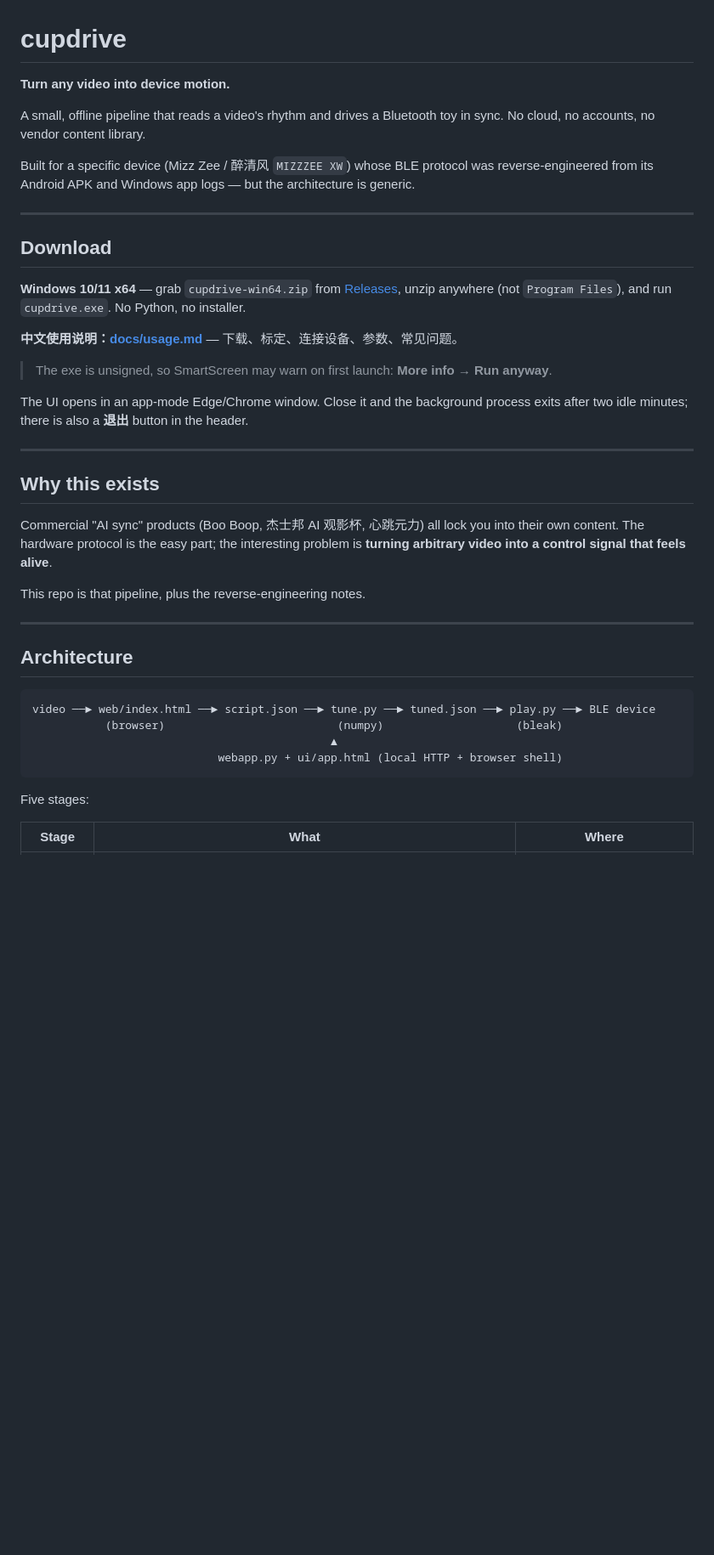
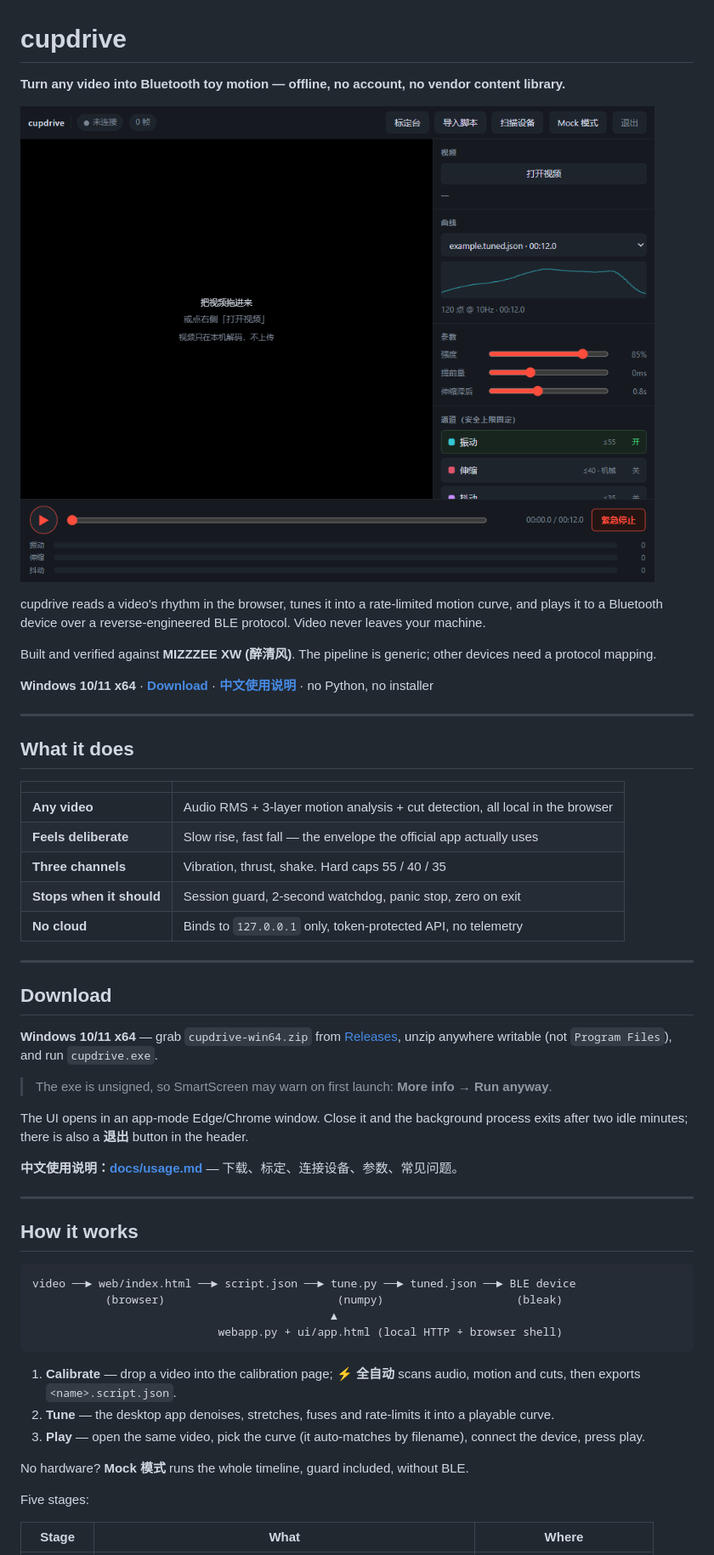
Before and after one commit to t4ngk1ng-droid/cupdrive, a Markdown page: README.md, the part around one of its changes. Shown at 85% size. Drawn GitHub-style; pictures changed too: docs/screenshot.png (added); blank space fills up the shorter version.

Commit message:
polish docs: new README, quick-start, release notes, screenshot
Co-Authored-By: Claude Code <noreply@anthropic.com>

````diff
--- a/README.md
+++ b/README.md
@@ -1,20 +1,37 @@
 # cupdrive
 
-**Turn any video into device motion.**
+**Turn any video into Bluetooth toy motion — offline, no account, no vendor content library.**
 
-A small, offline pipeline that reads a video's rhythm and drives a Bluetooth toy in sync. No cloud, no accounts, no vendor content library.
+![cupdrive](docs/screenshot.png)
 
-Built for a specific device (Mizz Zee / 醉清风 `MIZZZEE XW`) whose BLE protocol was reverse-engineered from its Android APK and Windows app logs — but the architecture is generic.
+cupdrive reads a video's rhythm in the browser, tunes it into a rate-limited
+motion curve, and plays it to a Bluetooth device over a reverse-engineered BLE
+protocol. Video never leaves your machine.
+
+Built and verified against **MIZZZEE XW (醉清风)**. The pipeline is generic;
+other devices need a protocol mapping.
+
+**Windows 10/11 x64** · **[Download](../../releases)** · **[中文使用说明](docs/usage.md)** · no Python, no installer
+
+---
+
+## What it does
+
+| | |
+|---|---|
+| **Any video** | Audio RMS + 3-layer motion analysis + cut detection, all local in the browser |
+| **Feels deliberate** | Slow rise, fast fall — the envelope the official app actually uses |
+| **Three channels** | Vibration, thrust, shake. Hard caps 55 / 40 / 35 |
+| **Stops when it should** | Session guard, 2-second watchdog, panic stop, zero on exit |
+| **No cloud** | Binds to `127.0.0.1` only, token-protected API, no telemetry |
 
 ---
 
 ## Download
 
 **Windows 10/11 x64** — grab `cupdrive-win64.zip` from
-[Releases](../../releases), unzip anywhere (not `Program Files`), and run
-`cupdrive.exe`. No Python, no installer.
-
-**中文使用说明：[docs/usage.md](docs/usage.md)** — 下载、标定、连接设备、参数、常见问题。
+[Releases](../../releases), unzip anywhere writable (not `Program Files`), and
+run `cupdrive.exe`.
 
 > The exe is unsigned, so SmartScreen may warn on first launch:
 > **More info → Run anyway**.
@@ -23,25 +40,28 @@ The UI opens in an app-mode Edge/Chrome window. Close it and the background
 process exits after two idle minutes; there is also a **退出** button in the
 header.
 
----
-
-## Why this exists
-
-Commercial "AI sync" products (Boo Boop, 杰士邦 AI 观影杯, 心跳元力) all lock you into their own content. The hardware protocol is the easy part; the interesting problem is **turning arbitrary video into a control signal that feels alive**.
-
-This repo is that pipeline, plus the reverse-engineering notes.
+**中文使用说明：[docs/usage.md](docs/usage.md)** — 下载、标定、连接设备、参数、常见问题。
 
 ---
 
-## Architecture
+## How it works
 
 ```
-video ──► web/index.html ──► script.json ──► tune.py ──► tuned.json ──► play.py ──► BLE device
+video ──► web/index.html ──► script.json ──► tune.py ──► tuned.json ──► BLE device
            (browser)                          (numpy)                    (bleak)
                                              ▲
                             webapp.py + ui/app.html (local HTTP + browser shell)
 ```
 
+1. **Calibrate** — drop a video into the calibration page; **⚡ 全自动** scans
+   audio, motion and cuts, then exports `<name>.script.json`.
+2. **Tune** — the desktop app denoises, stretches, fuses and rate-limits it
+   into a playable curve.
+3. **Play** — open the same video, pick the curve (it auto-matches by filename),
+   connect the device, press play.
+
+No hardware? **Mock 模式** runs the whole timeline, guard included, without BLE.
+
 Five stages:
 
 | Stage | What | Where |
````
Also changed, not shown: other parts of README.md (+65 -63 lines), PUBLISH.md (+23 -18 lines), docs/release-notes.md (added, +21 -0 lines), docs/usage.md (+14 -0 lines), 2 other files.
